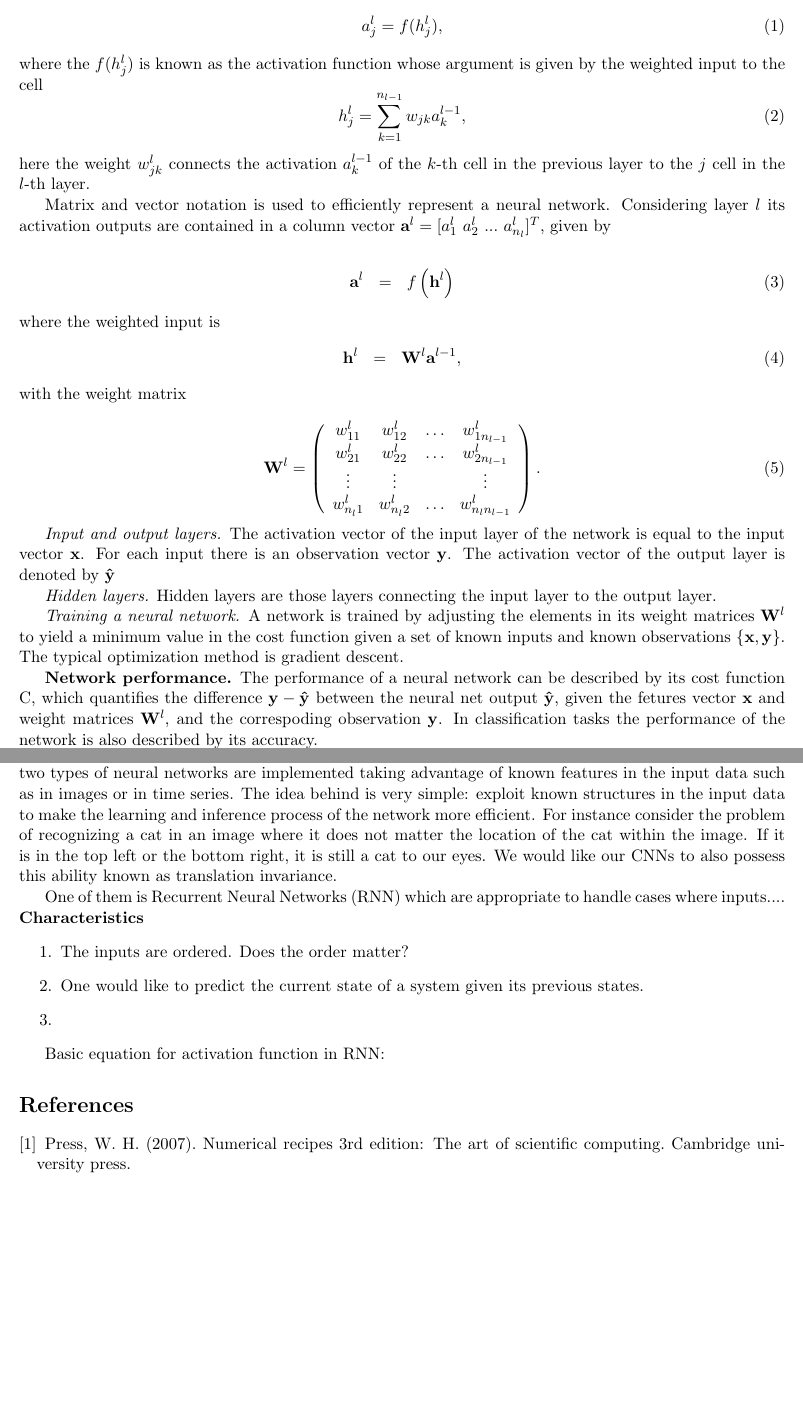
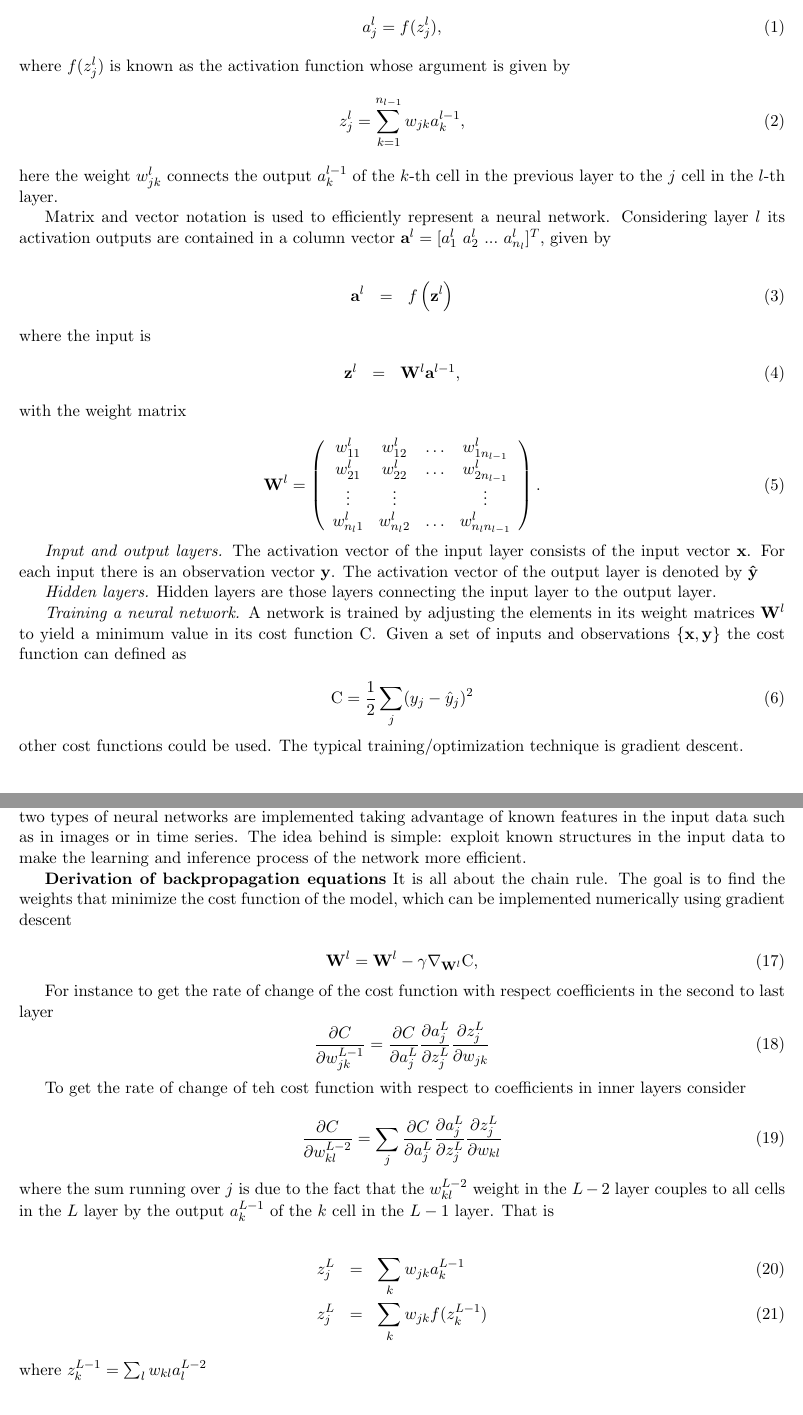
Before and after one commit to rjmbcn/DLND-project1-your-first-network, a LaTeX document (neural_netwoks_notes.tex): two parts of pages 1 and 3 of 3, joined at a grey line, cut so that both start at the same text. Compiled offline with pdfLaTeX.

Commit message:
finishing up notes

```diff
--- a/neural_netwoks_notes.tex
+++ b/neural_netwoks_notes.tex
@@ -12,24 +12,29 @@
 \begin{document}
 \maketitle
 
-\textbf{Neural networks, setup, architecture definitions.} Neural networks consists of $L$ layers labeled $l = 1,2 ...L$. In a given $l$ layer there are $n_l$ cells, whose activation outputs are denoted $a_j^{l}$ and given by
+\textbf{Neural networks, setup, architecture definitions.} Neural networks consists of $L$ layers labeled
+$l = 1,2 ...L$. In a given $l$ layer there are $n_l$ cells, whose activation outputs are denoted
+$a_j^{l}$ and given by
 \begin{equation}
-	a_j^{l} = f(h^l_{j}),
+	a_j^{l} = f(z^l_{j}),
 \end{equation}
-where the $f(h^l_{j})$ is known as the activation function whose argument is given by the weighted input to the cell
+where $f(z^l_{j})$ is known as the activation function whose argument is given by
 \begin{equation}
-	h^l_{j} = \sum_{k=1}^{n_{l-1}} w_{jk}a^{l-1}_k,
+	z^l_{j} = \sum_{k=1}^{n_{l-1}} w_{jk}a^{l-1}_k,
 \end{equation}
-here the weight $w^{l}_{jk}$ connects the activation $a^{l-1}_k$ of the $k$-th cell in the previous layer to the $j$ cell in the $l$-th layer.
+here the weight $w^{l}_{jk}$ connects the output $a^{l-1}_k$ of the $k$-th cell in the previous layer
+to the $j$ cell in the $l$-th layer.
 
-Matrix and vector notation is used to efficiently represent a neural network. Considering layer $l$ its activation outputs are contained in a column vector $\mathbf{a}^{l} = [a^l_1 ~ a^l_2~...~a^l_{n_l}]^{T}$, given by
+Matrix and vector notation is used to efficiently represent a neural network.
+Considering layer $l$ its activation outputs are contained in a column vector
+$\mathbf{a}^{l} = [a^l_1 ~ a^l_2~...~a^l_{n_l}]^{T}$, given by
 
 \begin{eqnarray}
-	\mathbf{a}^{l} &=& f\left( \mathbf{h}^{l} \right)
+	\mathbf{a}^{l} &=& f\left( \mathbf{z}^{l} \right)
 \end{eqnarray}
-where the weighted~input~is
+where the input is
 \begin{eqnarray}
-	\mathbf{h}^{l}   &=& \mathbf{W}^{l} \mathbf{a}^{l-1},
+	\mathbf{z}^{l}   &=& \mathbf{W}^{l} \mathbf{a}^{l-1},
 \end{eqnarray}
 with the weight matrix
 
@@ -41,11 +46,18 @@ with the weight matrix
 	\end{array}\right).
 \end{equation}
 
-\textit{Input and output layers.} The activation vector of the input layer of the network is equal to the input vector $\mathbf{x}$. For each input there is an observation vector $\mathbf{y}$. The activation vector of the output layer is denoted by $\mathbf{\hat{y}}$
+\textit{Input and output layers.} The activation vector of the input layer consists of the input vector
+$\mathbf{x}$. For each input there is an observation vector $\mathbf{y}$. The activation vector of the
+output layer is denoted by $\mathbf{\hat{y}}$
 
 \textit{Hidden layers.} Hidden layers are those layers connecting the input layer to the output layer.
 
-\textit{Training a neural network.}  A network is trained by adjusting the elements in its weight matrices $\mathbf{W}^{l}$ to yield a minimum value in the cost function given a set of known inputs and known observations $\{\mathbf{x},\mathbf{y}\}$. The typical optimization method is gradient descent.
+\textit{Training a neural network.}  A network is trained by adjusting the elements in
+its weight matrices $\mathbf{W}^{l}$ to yield a minimum value in its cost function $\mathrm{C}$. Given
+a set of inputs and observations $\{\mathbf{x},\mathbf{y}\}$ the cost function can defined as
 
+\begin{equation}
+    \mathrm{C} = \frac{1}{2}\sum_j(y_j - \hat{y}_j)^2
+\end{equation}
+other cost functions could be used. The typical training/optimization technique is gradient descent.
 
-\textbf{Network performance.} The performance of a neural network can be described by its cost function $\mathrm{C}$, which quantifies the difference $\mathbf{y} - \mathbf{\hat{y}}$ between the neural net output $\mathbf{\hat{y}}$, given the fetures vector $\mathbf{x}$ and weight matrices $\mathbf{W}^{l}$, and the correspoding observation $\mathbf{y}$. In classification tasks the performance of the network is also described by its accuracy. \\
@@ -71,4 +96,3 @@ where proportionality factor $\gamma$ is a positive constant known as the learni
 \begin{itemize}
   	\item Error in output layer:
 	\begin{eqnarray}
-	        \delta^{L}_{j} &=& \frac{ \partial C}{\partial a^{L}_{j}}g^{'}\left( {h}^{L}_{j}\right) \rightarrow \mathrm{~matrix ~ form:} \\
@@ -78,8 +103,7 @@ where proportionality factor $\gamma$ is a positive constant known as the learni
 	\item Error in hidden layer:
 	\begin{eqnarray}
 		\delta^{l-1}_{k} &=& \sum_{j}w^{l}_{jk}\delta^{l}_{j}f^{'}\left( h^{l-1}_k \right) \rightarrow : \\
-		\delta^{l-1} &=& \left(\left(\mathbf{W}^{l}\right)^{T}\delta^{l} \right) \bigodot f^{'}\left( \mathbf{h}^{l-1}\right) \rightarrow \rightarrow:  \\
-		\rm{error\_hidden} &=&  \left (\rm{np.dot(weights\_hidden.^{T},}\delta^{l}) \right) \rm{*f\_prime}
+		\delta^{l-1} &=& \left(\left(\mathbf{W}^{l}\right)^{T}\delta^{l} \right) \odot f^{'}\left( \mathbf{h}^{l-1}\right)
 	\end{eqnarray}
 	\item Rate of change of cost function with respect bias in the network:
 	\begin{eqnarray}
@@ -99,33 +141,47 @@ where proportionality factor $\gamma$ is a positive constant known as the learni
 
 \textbf{Advanced neural networks}
-Some problems are better tackled using specialized versions of neural networks, such as in convolutional neural networks (CNN) and recurrent-neural networks (RNN). These two types of neural networks are implemented taking advantage of known features in the input data such as in images or in time series. The idea behind is very simple: exploit known structures in the input data to make the learning and inference process of the network more efficient.
-For instance consider the problem of recognizing a cat in an image where it does not matter the location of the cat within the image. If it is in the top left or the bottom right, it is still a cat to our eyes. We would like our CNNs to also possess this ability known as translation invariance.
+Some problems are better tackled using specialized versions of neural networks, such as in convolutional
+neural networks (CNN) and recurrent-neural networks (RNN). These two types of neural networks are
+implemented taking advantage of known features in the input data such as in images or in time series.
+The idea behind is simple: exploit known structures in the input data to make the learning and inference
+process of the network more efficient.
 
+\textbf{Derivation of backpropagation equations} It is all about the chain rule. The goal is to find
+the weights that minimize the cost function of the model, which can be implemented numerically
+using gradient descent
 
+\begin{equation}
+	\mathbf{W}^{l} = \mathbf{W}^{l} - \gamma \nabla_{\mathbf{W}^{l}} \mathrm{C},
+\end{equation}
 
-One of them is Recurrent Neural Networks (RNN) which are appropriate to handle cases where inputs....
-\textbf{Characteristics}
-\begin{enumerate}
-  \item The inputs are ordered. Does the order matter?
-  \item One would like to predict the current state of a system given its previous states.
-  \item
-\end{enumerate}
+For instance to get the rate of change of the cost function with respect
+ coefficients in the second to last layer
+\begin{equation}
+    \frac{\partial C}{\partial w^{L-1}_{jk}} =  \frac{\partial C}{\partial a^{L}_j}
+                                               \frac{\partial a^{L}_j}{\partial z^{L}_j}
+                                               \frac{\partial z^{L}_j}{\partial w_{jk} }
+\end{equation}
 
-Basic equation for activation function in RNN:
+To get the rate of change of teh cost function with respect to coefficients in inner layers consider
 
+\begin{equation}
+    \frac{\partial C}{\partial w^{L-2}_{kl}} = \sum_j \frac{\partial C}{\partial a^{L}_j}
+                                               \frac{\partial a^{L}_j}{\partial z^{L}_j}
+                                               \frac{\partial z^{L}_j}{\partial w_{kl} }
+\end{equation}
+where the sum running over $j$ is due to the fact that the $ w^{L-2}_{kl} $ weight
+in the $L-2$ layer couples to all cells in the $L$ layer by the output $a^{L-1}_k$ of the $k$ cell
+in the $L-1$ layer.  That is
 
+\begin{eqnarray}
+    z^{L}_j &=& \sum_k w_{jk} a^{L-1}_k \\
+    z^{L}_j &=& \sum_k w_{jk}f(z^{L-1}_k)
+\end{eqnarray}
+where $z^{L-1}_k = \sum_l w_{kl} a^{L-2}_l$
 
-
-
-
-
-\begin{thebibliography}{}
-
-\bibitem{NumericalRecipes}  Press, W. H. (2007). Numerical recipes 3rd edition: The art of scientific computing. Cambridge university press.
-
-
-
-\end{thebibliography}
+% \begin{equation}
+%     \frac{\partial z^{L}_j}{\partial w_{kl} } = \frac{\partial z^{L}_j}{\partial  a^{L-1}_k}
+% \end{equation}
 
 
 
```
Also changed, not shown: neural_netwoks_notes.pdf, neural_netwoks_notes.tex (62 more changed lines).
